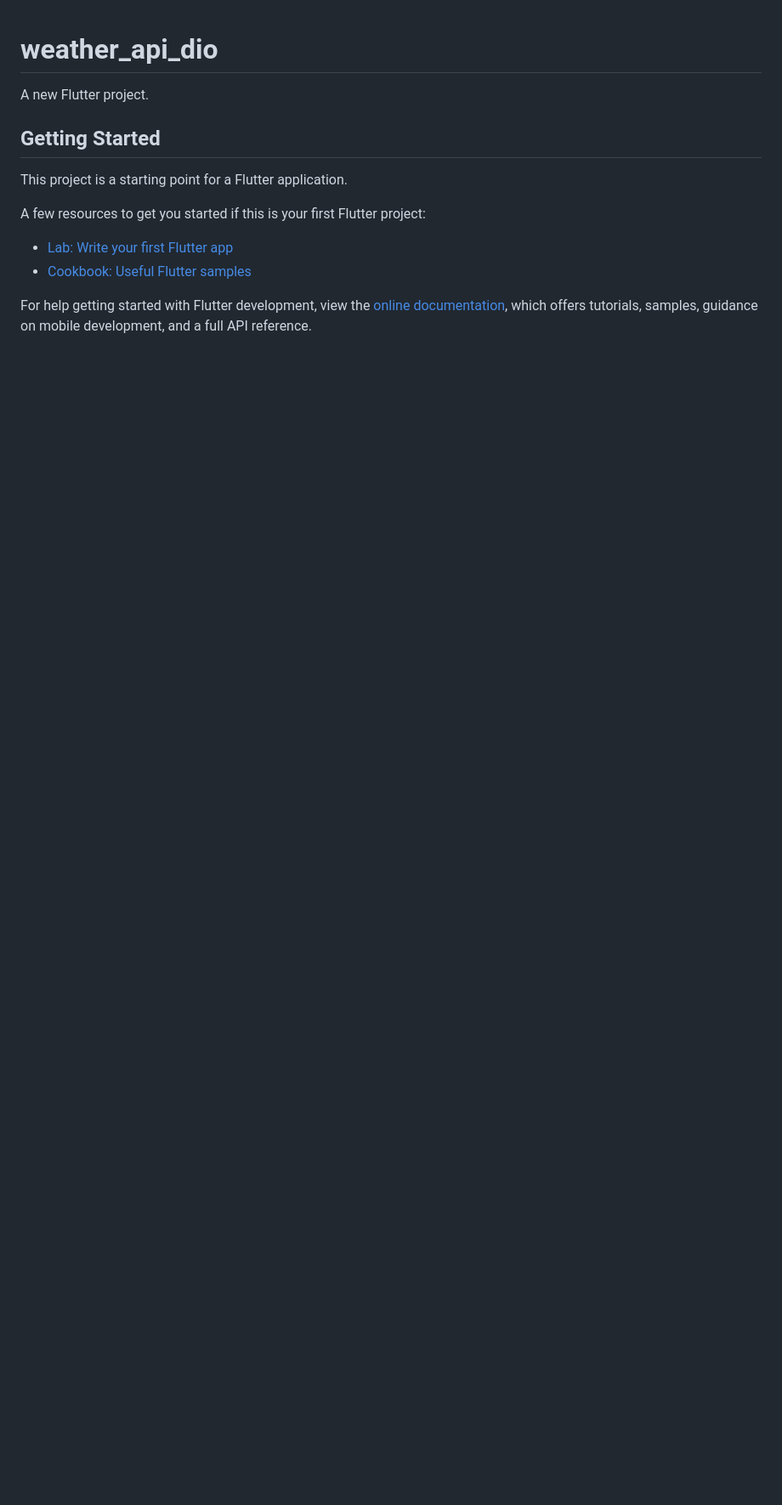
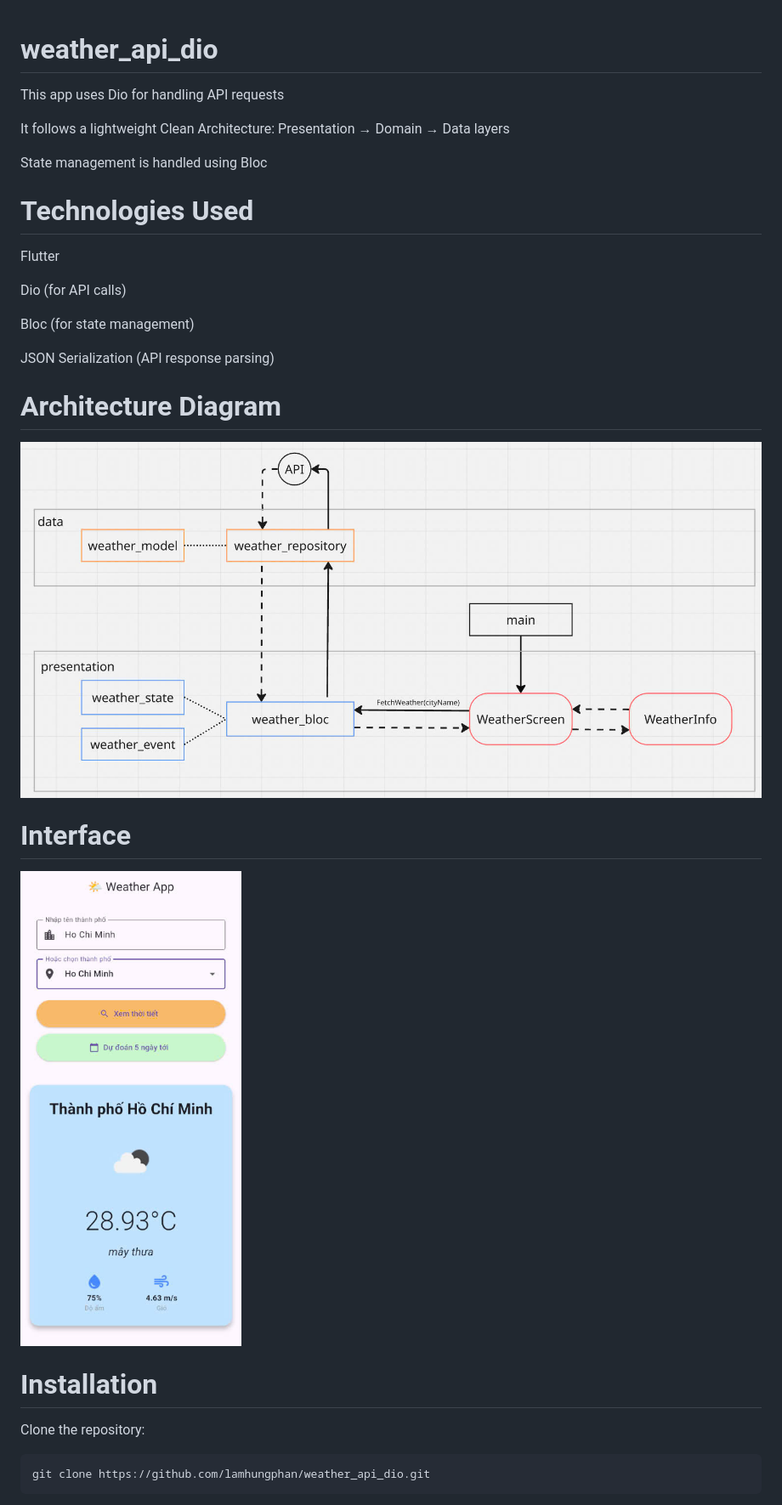
Before and after one commit to lamhungphan/weather_api_dio, a Markdown page: README.md, the part around the change printed below. Shown: that part at 85% size. Drawn GitHub-style; pictures changed too: weather_app_architechture.jpg (added), weather_app_ui.jpg (added); blank space fills up the shorter version.

Commit message:
make up ui, readme.md

````diff
--- a/README.md
+++ b/README.md
@@ -1,16 +1,30 @@
 # weather_api_dio
 
-A new Flutter project.
+This app uses Dio for handling API requests
 
-## Getting Started
+It follows a lightweight Clean Architecture: Presentation → Domain → Data layers
 
-This project is a starting point for a Flutter application.
+State management is handled using Bloc
 
-A few resources to get you started if this is your first Flutter project:
+# Technologies Used
+Flutter
 
-- [Lab: Write your first Flutter app](https://docs.flutter.dev/get-started/codelab)
-- [Cookbook: Useful Flutter samples](https://docs.flutter.dev/cookbook)
+Dio (for API calls)
 
-For help getting started with Flutter development, view the
-[online documentation](https://docs.flutter.dev/), which offers tutorials,
-samples, guidance on mobile development, and a full API reference.
+Bloc (for state management)
+
+JSON Serialization (API response parsing)
+
+# Architecture Diagram
+![alt text](weather_app_architechture.jpg)
+
+# Interface
+![alt text](weather_app_ui.jpg)
+
+# Installation
+
+Clone the repository:
+```bash
+git clone https://github.com/lamhungphan/weather_api_dio.git
+```
+
````
Also changed, not shown: other parts of README.md (+16 -0 lines), 3 other files.
